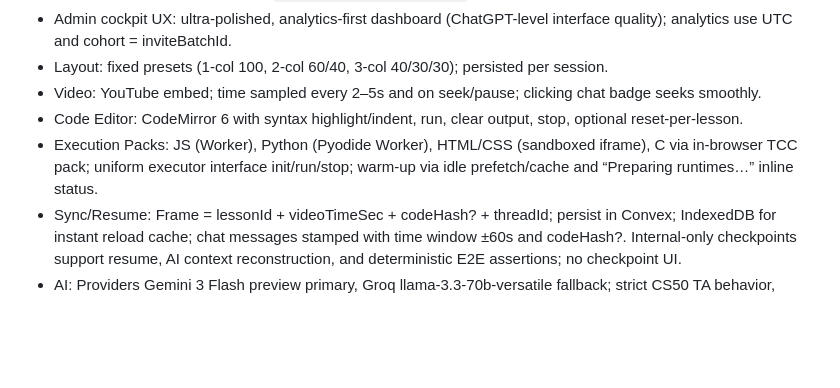
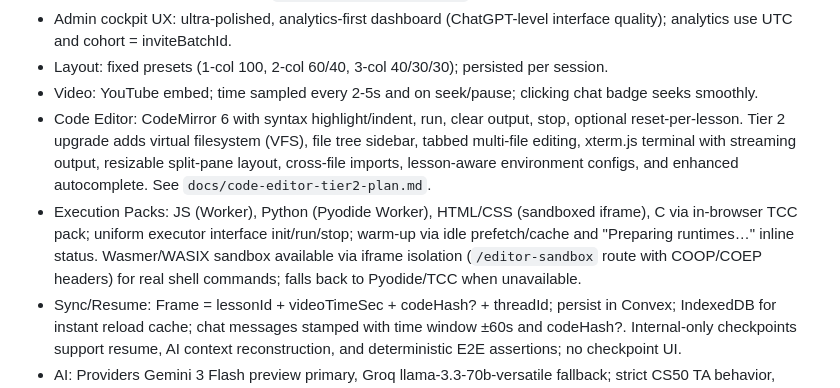
Before and after one commit to Akram012388/niotebook_v0.2, a Markdown page: docs/PRD.md, the part around one of its changes. Drawn GitHub-style; blank space fills up the shorter version.

```diff
--- a/docs/PRD.md
+++ b/docs/PRD.md
@@ -42,9 +42,9 @@ Functional Requirements
 - Alpha auth implementation plan: `docs/clerk-auth-alpha.md`.
 - Admin cockpit UX: ultra-polished, analytics-first dashboard (ChatGPT-level interface quality); analytics use UTC and cohort = inviteBatchId.
 - Layout: fixed presets (1-col 100, 2-col 60/40, 3-col 40/30/30); persisted per session.
-- Video: YouTube embed; time sampled every 2–5s and on seek/pause; clicking chat badge seeks smoothly.
-- Code Editor: CodeMirror 6 with syntax highlight/indent, run, clear output, stop, optional reset-per-lesson.
-- Execution Packs: JS (Worker), Python (Pyodide Worker), HTML/CSS (sandboxed iframe), C via in-browser TCC pack; uniform executor interface init/run/stop; warm-up via idle prefetch/cache and “Preparing runtimes…” inline status.
+- Video: YouTube embed; time sampled every 2-5s and on seek/pause; clicking chat badge seeks smoothly.
+- Code Editor: CodeMirror 6 with syntax highlight/indent, run, clear output, stop, optional reset-per-lesson. Tier 2 upgrade adds virtual filesystem (VFS), file tree sidebar, tabbed multi-file editing, xterm.js terminal with streaming output, resizable split-pane layout, cross-file imports, lesson-aware environment configs, and enhanced autocomplete. See `docs/code-editor-tier2-plan.md`.
+- Execution Packs: JS (Worker), Python (Pyodide Worker), HTML/CSS (sandboxed iframe), C via in-browser TCC pack; uniform executor interface init/run/stop; warm-up via idle prefetch/cache and "Preparing runtimes…" inline status. Wasmer/WASIX sandbox available via iframe isolation (`/editor-sandbox` route with COOP/COEP headers) for real shell commands; falls back to Pyodide/TCC when unavailable.
 - Sync/Resume: Frame = lessonId + videoTimeSec + codeHash? + threadId; persist in Convex; IndexedDB for instant reload cache; chat messages stamped with time window ±60s and codeHash?. Internal-only checkpoints support resume, AI context reconstruction, and deterministic E2E assertions; no checkpoint UI.
 - AI: Providers Gemini 3 Flash preview primary, Groq llama-3.3-70b-versatile fallback; strict CS50 TA behavior, context-bound to lesson/time/code; refuses off-topic prompts and redirects to the active lesson; streaming via Next.js route handler; store assistant message on completion.
 - Content Compliance: Each course/lesson shows attribution, license label, source link (compact info strip); treat CS50x content as CC BY-NC-SA (non-commercial).
```
Also changed, not shown: other parts of docs/PRD.md (+3 -3 lines), docs/code-editor-tier2-plan.md (+1 -1 lines), docs/plan.md (+22 -0 lines).
